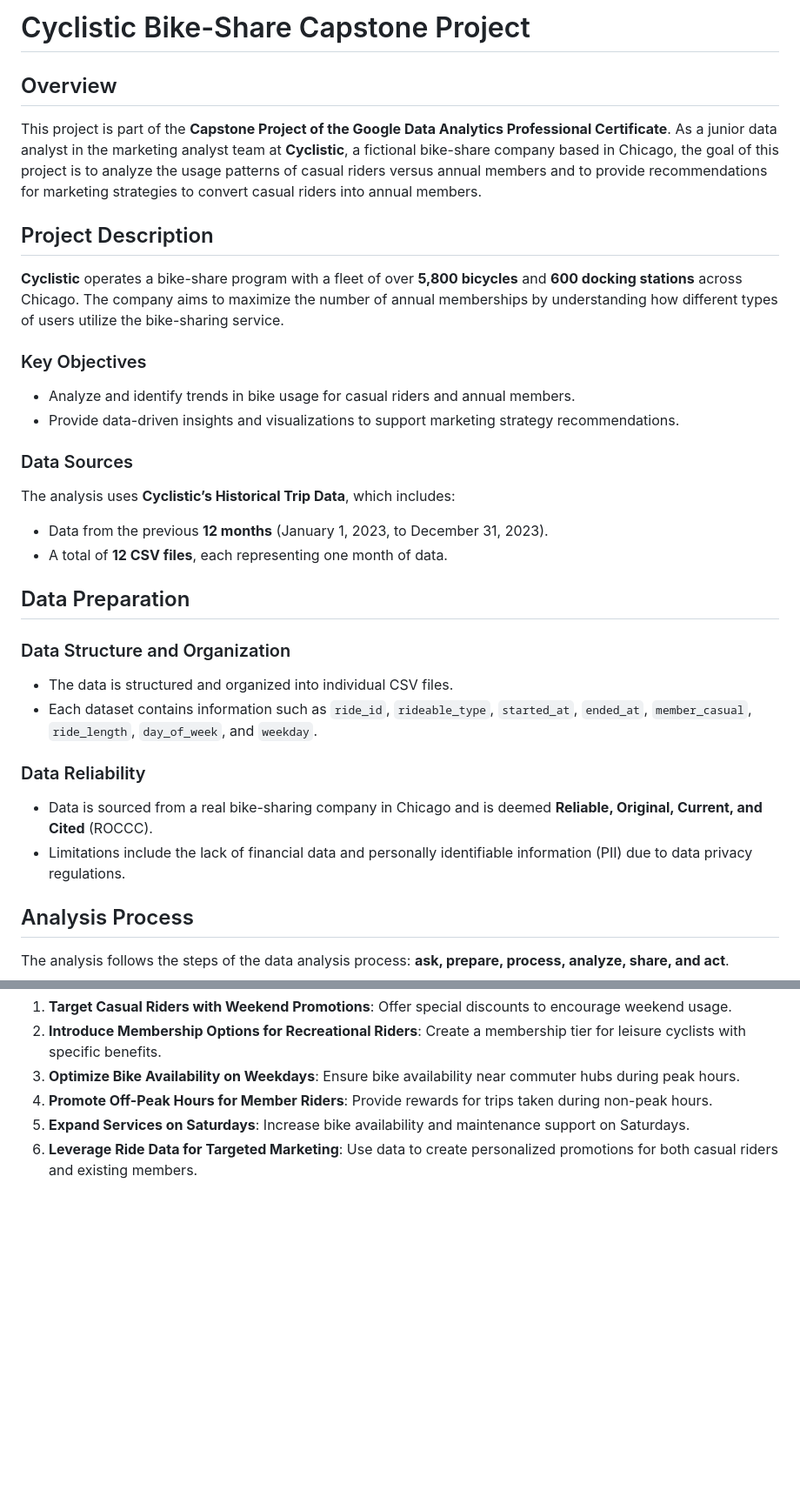
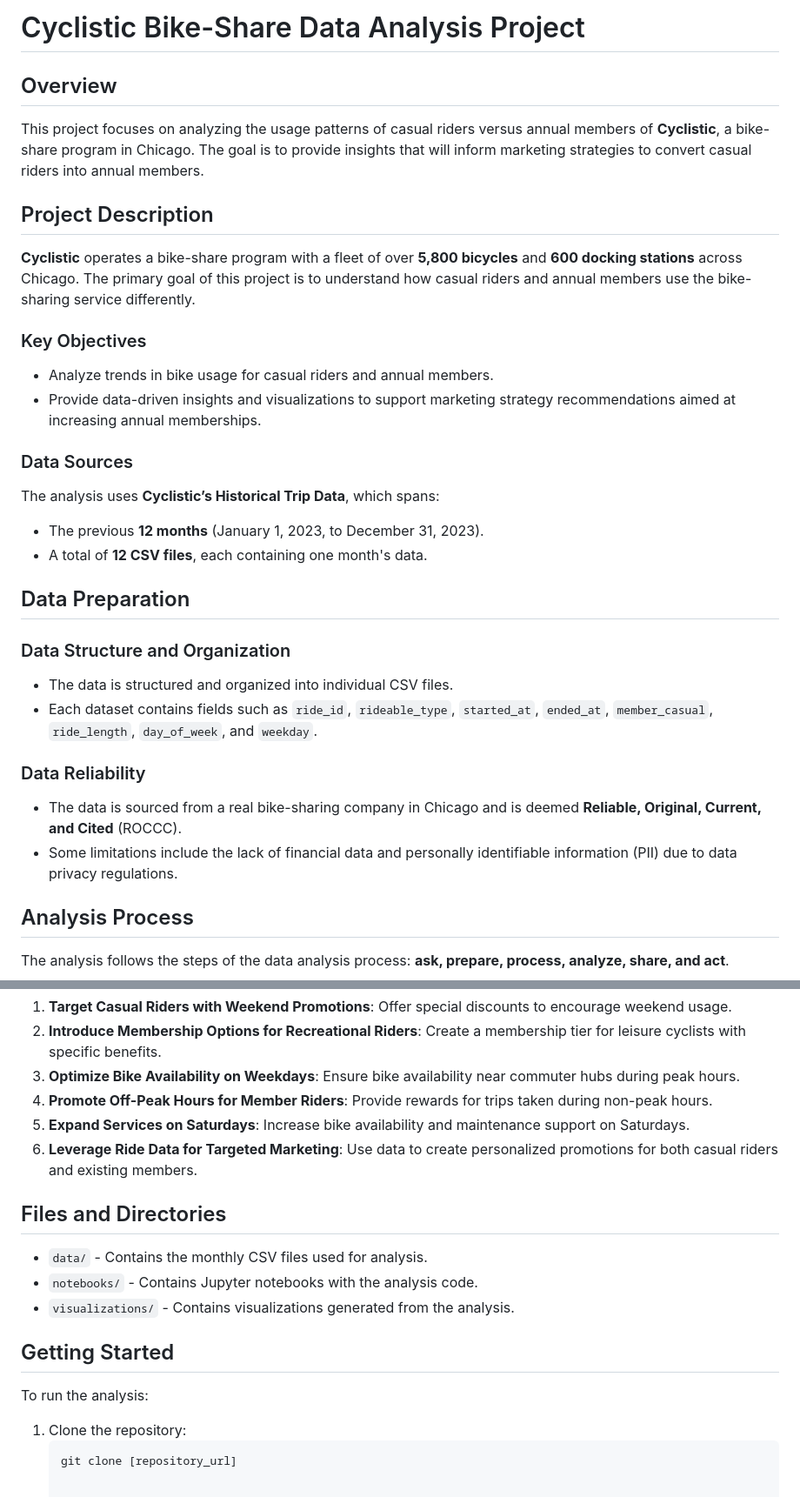
Before and after one commit to adityadangwal011/Cyclists_Bike_Share_Analysis_-, a Markdown page: README.md, 2 parts joined by grey strips. Shown at 87% size. GitHub-like rendering; blank space fills up the shorter version.

````diff
--- a/README.md
+++ b/README.md
@@ -1,36 +1,36 @@
-# Cyclistic Bike-Share Capstone Project
+# Cyclistic Bike-Share Data Analysis Project
 
 ## Overview
 
-This project is part of the **Capstone Project of the Google Data Analytics Professional Certificate**. As a junior data analyst in the marketing analyst team at **Cyclistic**, a fictional bike-share company based in Chicago, the goal of this project is to analyze the usage patterns of casual riders versus annual members and to provide recommendations for marketing strategies to convert casual riders into annual members.
+This project focuses on analyzing the usage patterns of casual riders versus annual members of **Cyclistic**, a bike-share program in Chicago. The goal is to provide insights that will inform marketing strategies to convert casual riders into annual members.
 
 ## Project Description
 
-**Cyclistic** operates a bike-share program with a fleet of over **5,800 bicycles** and **600 docking stations** across Chicago. The company aims to maximize the number of annual memberships by understanding how different types of users utilize the bike-sharing service.
+**Cyclistic** operates a bike-share program with a fleet of over **5,800 bicycles** and **600 docking stations** across Chicago. The primary goal of this project is to understand how casual riders and annual members use the bike-sharing service differently.
 
 ### Key Objectives
 
-- Analyze and identify trends in bike usage for casual riders and annual members.
-- Provide data-driven insights and visualizations to support marketing strategy recommendations.
+- Analyze trends in bike usage for casual riders and annual members.
+- Provide data-driven insights and visualizations to support marketing strategy recommendations aimed at increasing annual memberships.
 
 ### Data Sources
 
-The analysis uses **Cyclistic’s Historical Trip Data**, which includes:
+The analysis uses **Cyclistic’s Historical Trip Data**, which spans:
 
-- Data from the previous **12 months** (January 1, 2023, to December 31, 2023).
-- A total of **12 CSV files**, each representing one month of data.
+- The previous **12 months** (January 1, 2023, to December 31, 2023).
+- A total of **12 CSV files**, each containing one month's data.
 
 ## Data Preparation
 
 ### Data Structure and Organization
 
 - The data is structured and organized into individual CSV files.
-- Each dataset contains information such as `ride_id`, `rideable_type`, `started_at`, `ended_at`, `member_casual`, `ride_length`, `day_of_week`, and `weekday`.
+- Each dataset contains fields such as `ride_id`, `rideable_type`, `started_at`, `ended_at`, `member_casual`, `ride_length`, `day_of_week`, and `weekday`.
 
 ### Data Reliability
 
-- Data is sourced from a real bike-sharing company in Chicago and is deemed **Reliable, Original, Current, and Cited** (ROCCC).
-- Limitations include the lack of financial data and personally identifiable information (PII) due to data privacy regulations.
+- The data is sourced from a real bike-sharing company in Chicago and is deemed **Reliable, Original, Current, and Cited** (ROCCC).
+- Some limitations include the lack of financial data and personally identifiable information (PII) due to data privacy regulations.
 
 ## Analysis Process
 
@@ -65,3 +65,17 @@ The analysis follows the steps of the data analysis process: **ask, prepare, pro
 4. **Promote Off-Peak Hours for Member Riders**: Provide rewards for trips taken during non-peak hours.
 5. **Expand Services on Saturdays**: Increase bike availability and maintenance support on Saturdays.
 6. **Leverage Ride Data for Targeted Marketing**: Use data to create personalized promotions for both casual riders and existing members.
+
+## Files and Directories
+
+- `data/` - Contains the monthly CSV files used for analysis.
+- `notebooks/` - Contains Jupyter notebooks with the analysis code.
+- `visualizations/` - Contains visualizations generated from the analysis.
+
+## Getting Started
+
+To run the analysis:
+
+1. Clone the repository:
+   ```bash
+   git clone [repository_url]
````
Also changed, not shown: other parts of README.md (+1 -1 lines).
